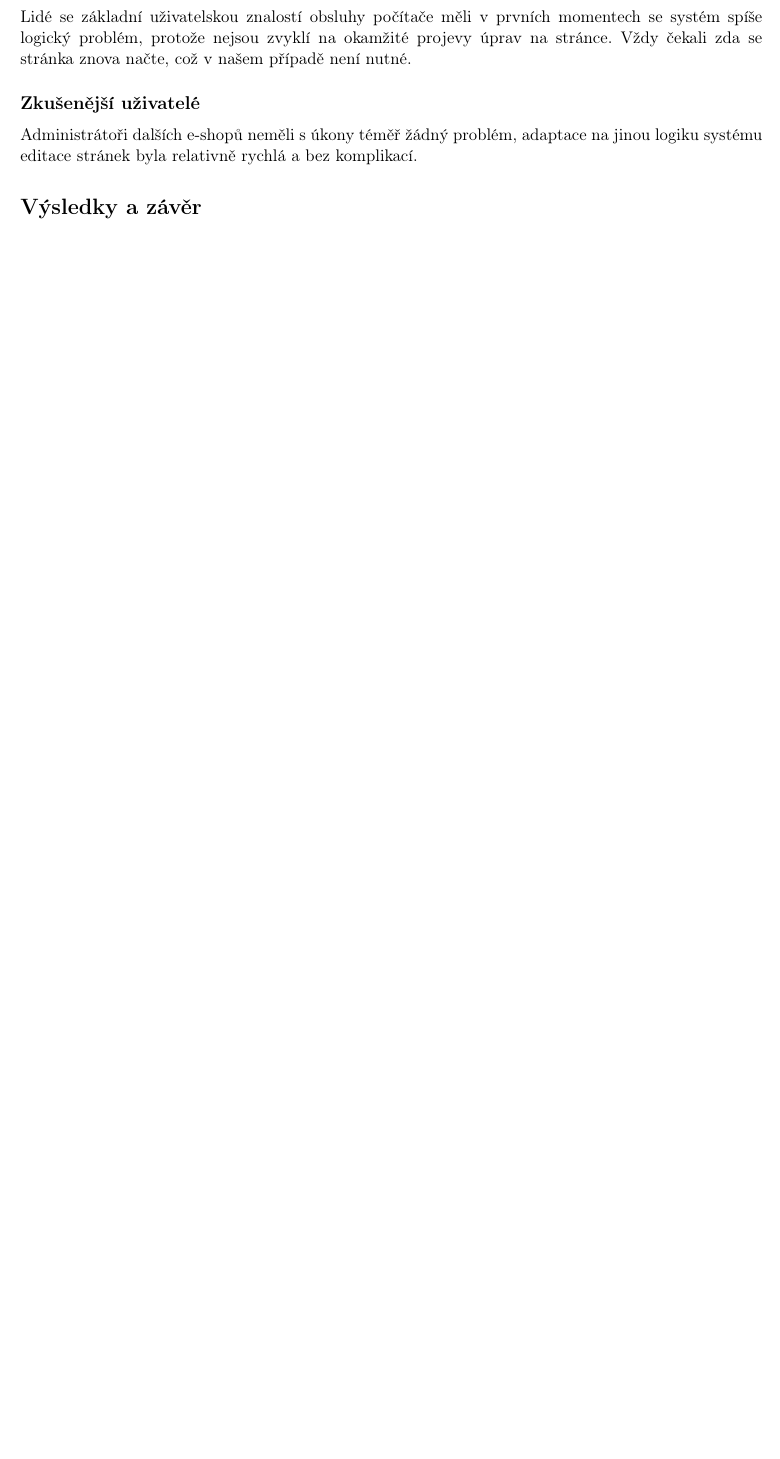
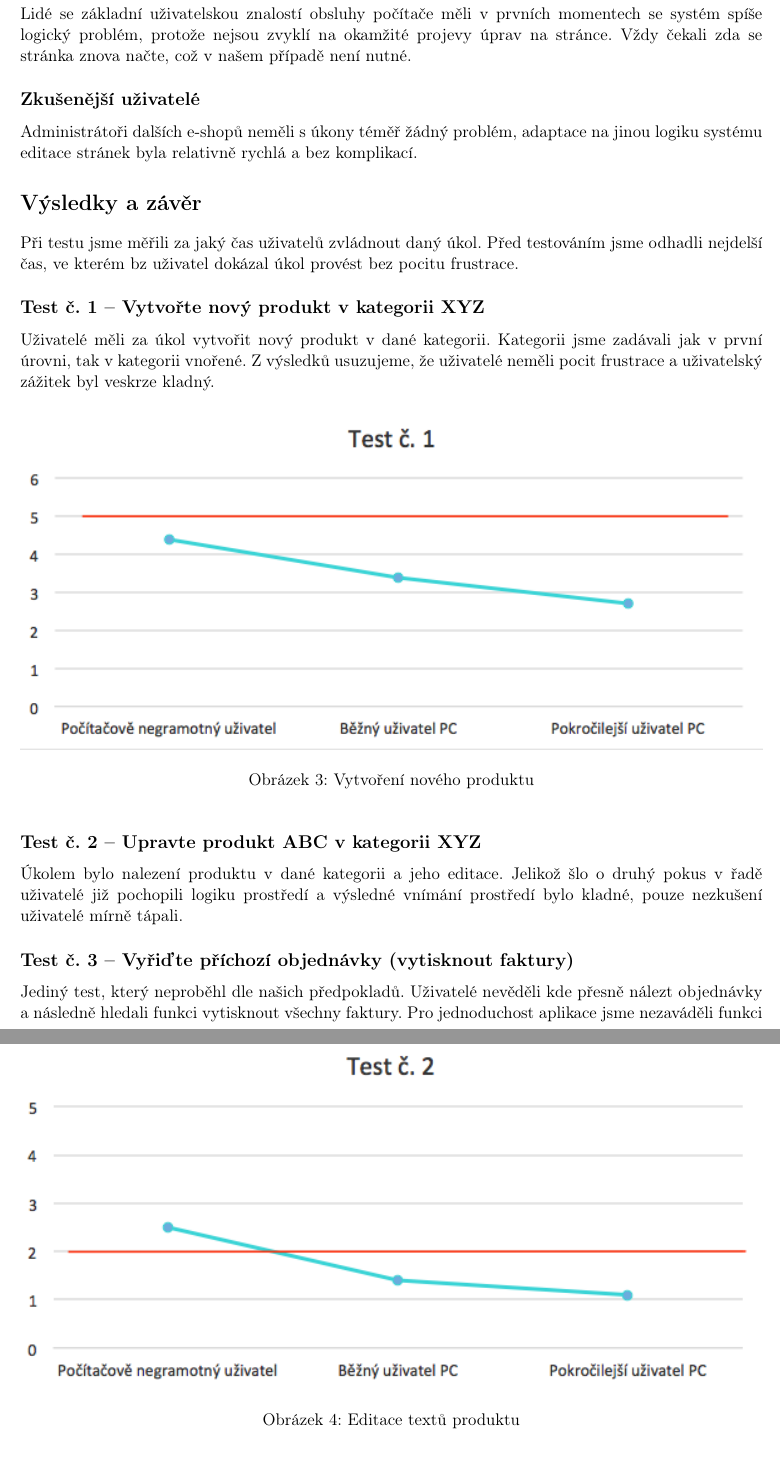
Before and after one commit to petrstehlik/pyngShop, a LaTeX document (docs/part1.tex): part of page 5 of 9 before the commit and two parts of pages 5 and 6 of 11 after it, the two joined at a grey line, cut so that both start at the same text, the shorter picture padded with empty space. Compiled offline with pdfLaTeX.

Commit message:
ADD: final passage to docs

```diff
--- a/docs/part1.tex
+++ b/docs/part1.tex
@@ -143,4 +145,25 @@ Administrátoři dalších e-shopů neměli s úkony téměř žádný problém,
 % Jaké postupy/prvky zafungovaly? Jaké naopak nefungují dle očekávání?
 % Výsledky diskutujte.
 % Tato kapitola může být částečně společná s dalšími členy týmu.
-Můžeme konstatovat, že prostředí je uživatelsky přívětivé a snadné k použití. Občas se vyskytly drobné chyby, které ale nikterak dramaticky nesnižují uživatelský zážitek. Při pohledu na výsledky vidíme, že i nezkušení uživatelé se rychle adaptovali a úkoly nebyly pro ně složité či frustrující.
+Při testu jsme měřili za jaký čas uživatelů zvládnout daný úkol. Před testováním jsme odhadli nejdelší čas, ve kterém bz uživatel dokázal úkol provést bez pocitu frustrace.
+
+\subsection*{Test č. 1 -- Vytvořte nový produkt v kategorii XYZ}
+Uživatelé měli za úkol vytvořit nový produkt v dané kategorii. Kategorii jsme zadávali jak v první úrovni, tak v kategorii vnořené. Z výsledků usuzujeme, že uživatelé neměli pocit frustrace a uživatelský zážitek byl veskrze kladný.
+
+\begin{figure}[ht]
+    \centering
+    \includegraphics[width=\textwidth]{t1.png}
+    \caption{Vytvoření nového produktu}
+\end{figure}
+
+\subsection*{Test č. 2 -- Upravte produkt ABC v kategorii XYZ}
+Úkolem bylo nalezení produktu v dané kategorii a jeho editace. Jelikož šlo o druhý pokus v řadě uživatelé již pochopili logiku prostředí a výsledné vnímání prostředí bylo kladné, pouze nezkušení uživatelé mírně tápali.
+
+\begin{figure}[t]
+    \centering
+    \includegraphics[width=\textwidth]{t2.png}
+    \caption{Editace textů produktu}
+\end{figure}
+
+\subsection*{Test č. 3 -- Vyřiďte příchozí objednávky (vytisknout faktury)}
+Jediný test, který neproběhl dle našich předpokladů. Uživatelé nevěděli kde přesně nálezt objednávky a následně hledali funkci vytisknout všechny faktury. Pro jednoduchost aplikace jsme nezaváděli funkci uložit do PDF, protože současné prohlížeče umožňují danou stránku uložit jako PDF. Takto jsme koncipovali tuto funkcionalitu. Pro lepší zážitek je vhodné akce pojmenovat lépe.
```
Also changed, not shown: docs/img/t1.png (added), docs/img/t2.png (added), docs/img/t3.png (added), docs/img/t4.png (added), docs/part1.pdf, docs/part1.tex (31 more changed lines).
